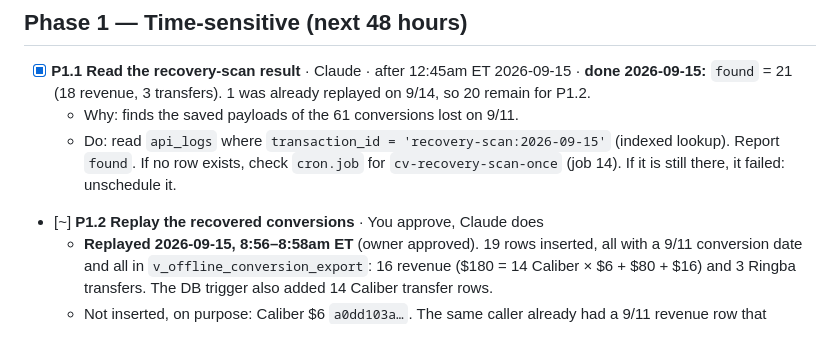
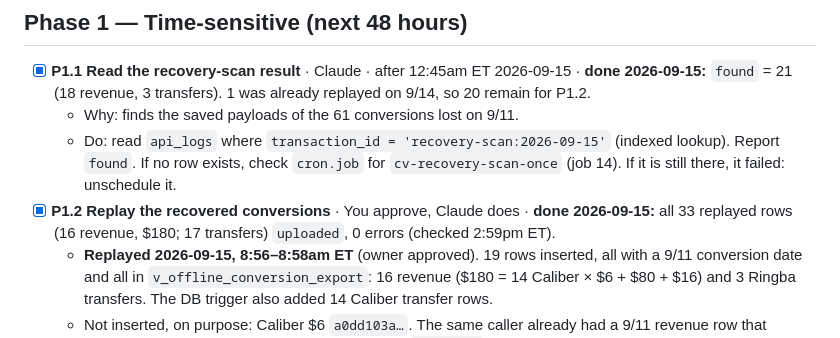
Before and after one commit to lalazeelady/nba-supabase-backend, a Markdown page: ACTION-PLAN.md, the part around the change. GitHub-like rendering.

Commit message:
ACTION-PLAN: P1.2 done - all replayed 9/11 conversions uploaded
33 rows (16 revenue, $180; 17 transfers) reached status 'uploaded' with
0 errors (checked 2026-09-15 2:59pm ET).

Co-Authored-By: Claude Opus 5 (1M context) <noreply@anthropic.com>

```diff
--- a/ACTION-PLAN.md
+++ b/ACTION-PLAN.md
@@ -86,7 +86,7 @@ Full detail: `docs/customer-match/README.md` → *Operational cautions*.
   - Do: read `api_logs` where `transaction_id = 'recovery-scan:2026-09-15'` (indexed
     lookup). Report `found`. If no row exists, check `cron.job` for
     `cv-recovery-scan-once` (job 14). If it is still there, it failed: unschedule it.
-- [~] **P1.2 Replay the recovered conversions** · You approve, Claude does
+- [x] **P1.2 Replay the recovered conversions** · You approve, Claude does · **done 2026-09-15:** all 33 replayed rows (16 revenue, $180; 17 transfers) `uploaded`, 0 errors (checked 2:59pm ET).
   - **Replayed 2026-09-15, 8:56–8:58am ET** (owner approved). 19 rows inserted, all with a
     9/11 conversion date and all in `v_offline_conversion_export`: 16 revenue ($180 = 14
     Caliber × $6 + $80 + $16) and 3 Ringba transfers. The DB trigger also added 14 Caliber
```
